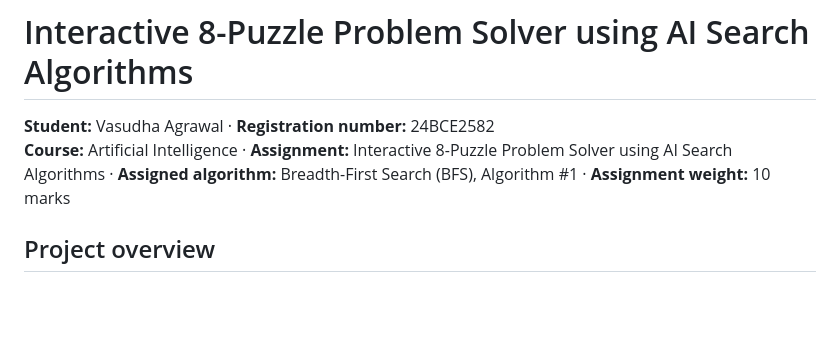
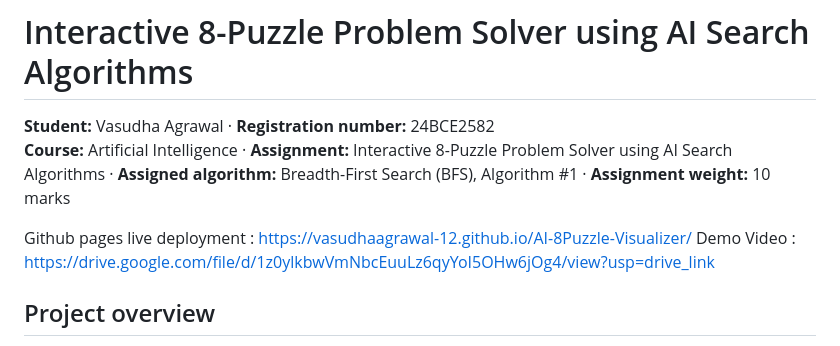
Before and after one commit to vasudhaagrawal-12/AI-8Puzzle-Visualizer, a Markdown page: README.md, the part around the change. GitHub-like rendering; blank space fills up the shorter version.

```diff
--- a/README.md
+++ b/README.md
@@ -2,6 +2,11 @@
 
 **Student:** Vasudha Agrawal · **Registration number:** 24BCE2582
 **Course:** Artificial Intelligence · **Assignment:** Interactive 8-Puzzle Problem Solver using AI Search Algorithms · **Assigned algorithm:** Breadth-First Search (BFS), Algorithm #1 · **Assignment weight:** 10 marks
+
+Github pages live deployment : https://vasudhaagrawal-12.github.io/AI-8Puzzle-Visualizer/
+Demo Video :
+https://drive.google.com/file/d/1z0ylkbwVmNbcEuuLz6qyYoI5OHw6jOg4/view?usp=drive_link
+
 
 ## Project overview
 
```
